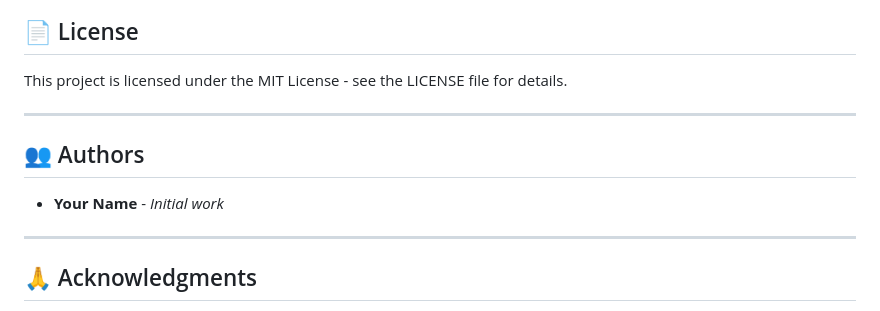
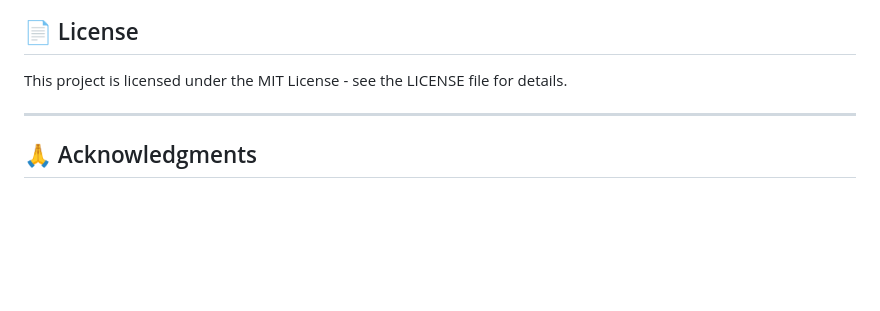
Before and after one commit to Ashishkaus04/smart-home-automation, a Markdown page: README.md, the part around the change printed below. GitHub-like rendering; blank space fills up the shorter version.

Commit message:
Remove Authors section from README
Removed the Authors section from the README.

```diff
--- a/README.md
+++ b/README.md
@@ -430,11 +430,6 @@ Contributions are welcome! Please feel free to submit a Pull Request.
 
 This project is licensed under the MIT License - see the LICENSE file for details.
 
----
-
-## 👥 Authors
-
-- **Your Name** - *Initial work*
 
 ---
 
```
Also changed, not shown: other parts of README.md (+0 -1 lines).
